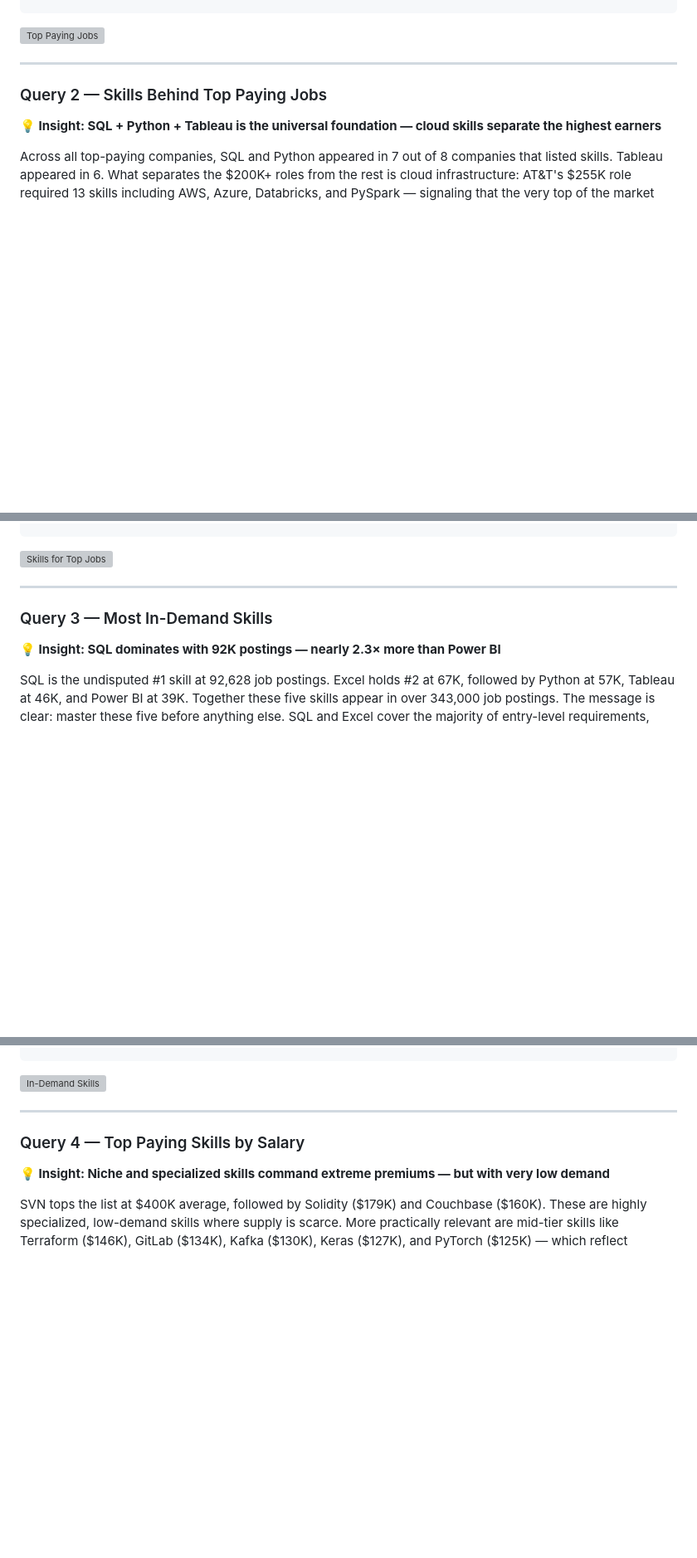
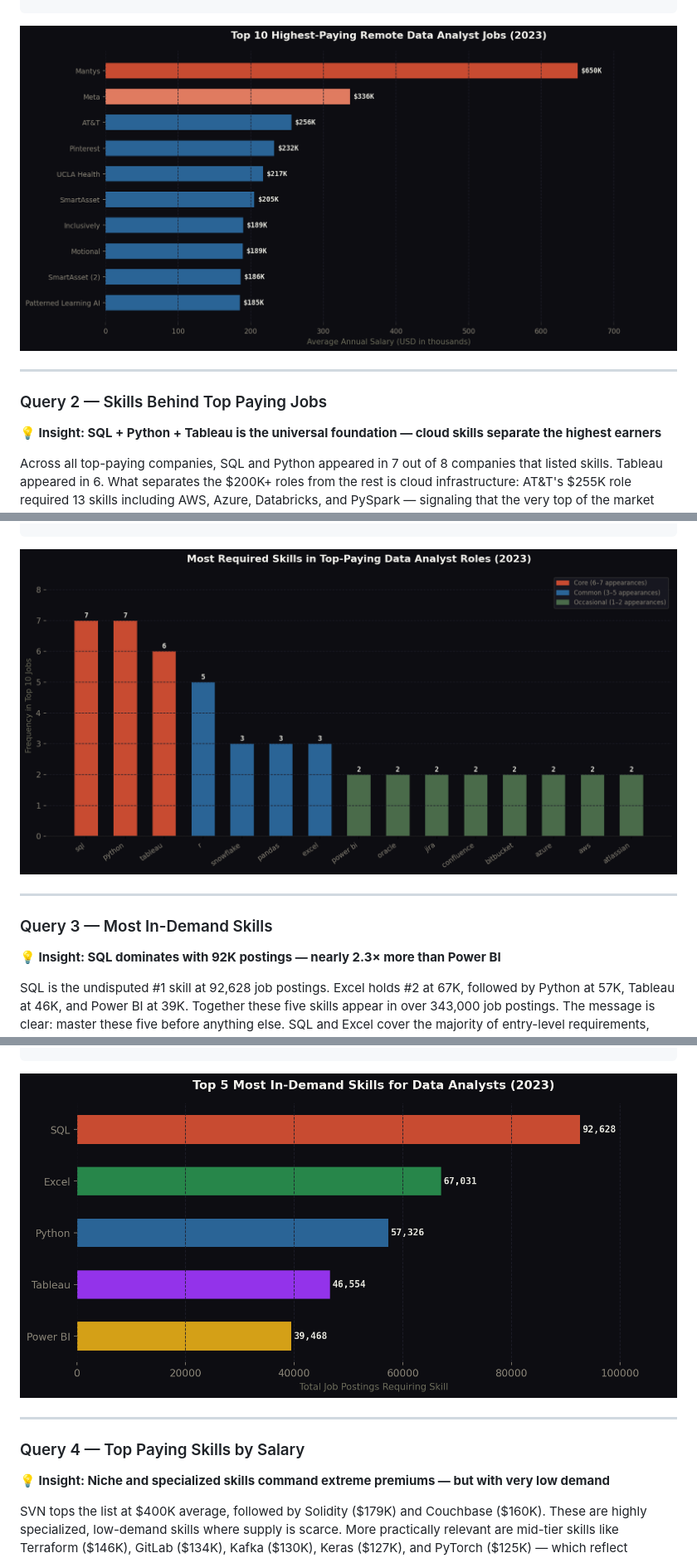
Before and after one commit to Sai-Krupa-Chintala/SQL_Project_Datajob_Analysis, a Markdown page: README.md, 3 parts joined by grey strips. Shown at 83% size. Drawn GitHub-style; blank space fills up the shorter version; grey boxes are pictures that could not be loaded.

````diff
--- a/README.md
+++ b/README.md
@@ -125,7 +125,7 @@ ORDER BY
 LIMIT 10;
 ```
 
-![Top Paying Jobs](assets\q1_top_paying_jobs.png)
+![Top Paying Jobs](assets/q1_top_paying_jobs.png)
 
 ---
 
@@ -165,7 +165,7 @@ LEFT JOIN skills_dim AS s_skill
 ORDER BY tpj.salary DESC, s_skill.skills;
 ```
 
-![Skills for Top Jobs](assets\q2_skills_top_jobs.png)
+![Skills for Top Jobs](assets/q2_skills_top_jobs.png)
 
 ---
 
@@ -205,7 +205,7 @@ ORDER BY
 LIMIT 5;
 ```
 
-![In-Demand Skills](assets\q3_in_demand_skills.png)
+![In-Demand Skills](assets/q3_in_demand_skills.png)
 
 ---
 
````
Also changed, not shown: other parts of README.md (+2 -2 lines).
